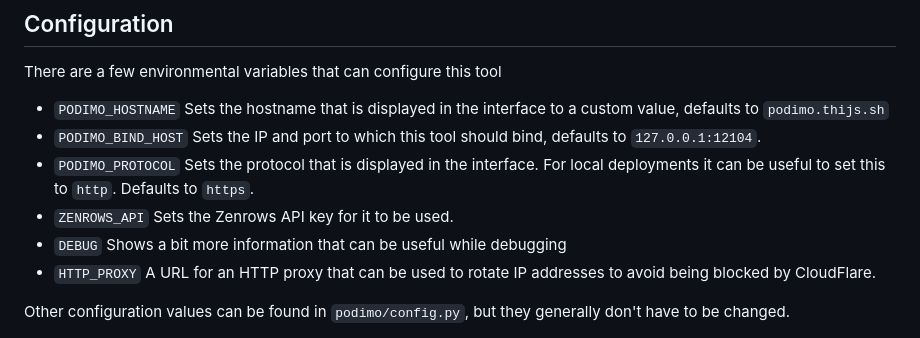
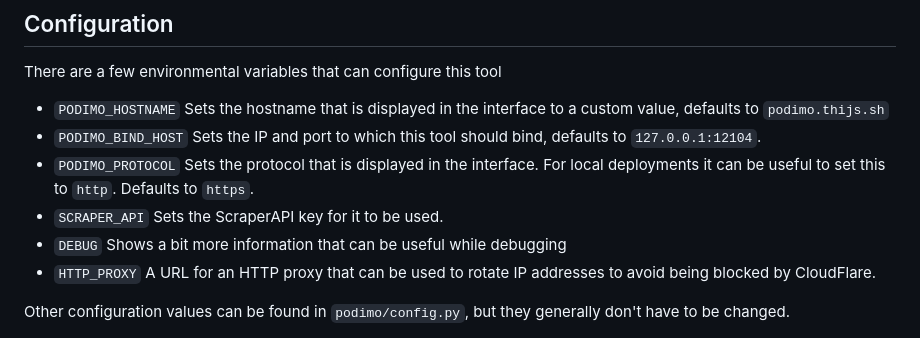
Before and after one commit to ThijsRay/podimo, a Markdown page: README.md, the part around the change. Rendered like a GitHub page.

```diff
--- a/README.md
+++ b/README.md
@@ -83,7 +83,7 @@ There are a few environmental variables that can configure this tool
 - `PODIMO_BIND_HOST` Sets the IP and port to which this tool should bind, defaults to `127.0.0.1:12104`.
 - `PODIMO_PROTOCOL` Sets the protocol that is displayed in the interface. For local
   deployments it can be useful to set this to `http`. Defaults to `https`.
-- `ZENROWS_API` Sets the Zenrows API key for it to be used.
+- `SCRAPER_API` Sets the ScraperAPI key for it to be used.
 - `DEBUG` Shows a bit more information that can be useful while debugging
 - `HTTP_PROXY` A URL for an HTTP proxy that can be used to rotate IP addresses to avoid being blocked by CloudFlare.
 
```
